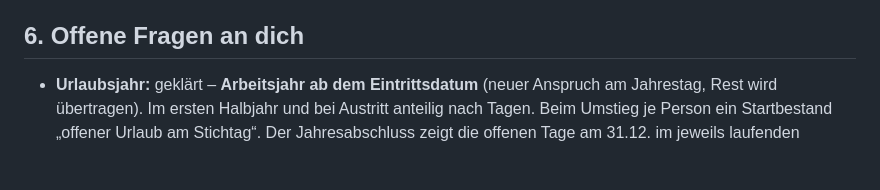
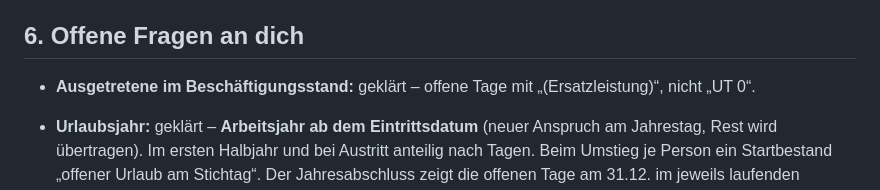
Before and after one commit to mirjamwalenta-a11y/abwesenheiten-ghd, a Markdown page: ZEITVERWALTUNG.md, the part around the change. Rendered like a GitHub page; blank space fills up the shorter version.

Commit message:
Doku: Ausgetretene im Beschäftigungsstand mit Ersatzleistung (geklärt)
Co-Authored-By: Claude Opus 5.5 <noreply@anthropic.com>
Claude-Session: https://claude.ai/code/session_019oX277CzpG5KvGfXjxfSPf

```diff
--- a/ZEITVERWALTUNG.md
+++ b/ZEITVERWALTUNG.md
@@ -107,6 +107,8 @@ Am Tablet: Name antippen → PIN → Kommen / Pause / Gehen. Der Server prüft d
 
 ## 6. Offene Fragen an dich
 
+- **Ausgetretene im Beschäftigungsstand:** geklärt – offene Tage mit „(Ersatzleistung)“, nicht „UT 0“.
+
 - **Urlaubsjahr:** geklärt – **Arbeitsjahr ab dem Eintrittsdatum** (neuer Anspruch am Jahrestag, Rest wird übertragen). Im ersten Halbjahr und bei Austritt anteilig nach Tagen. Beim Umstieg je Person ein Startbestand „offener Urlaub am Stichtag“. Der Jahresabschluss zeigt die offenen Tage am 31.12. im jeweils laufenden Urlaubsjahr.
 
 1. **Vorgesetzte:** Gibt es neben dir eine Salonleitung, die Urlaub genehmigen soll? Dafür muss eine bestehende Policy von `abw_anfragen` erweitert werden (im SQL auskommentiert vorbereitet).
```
